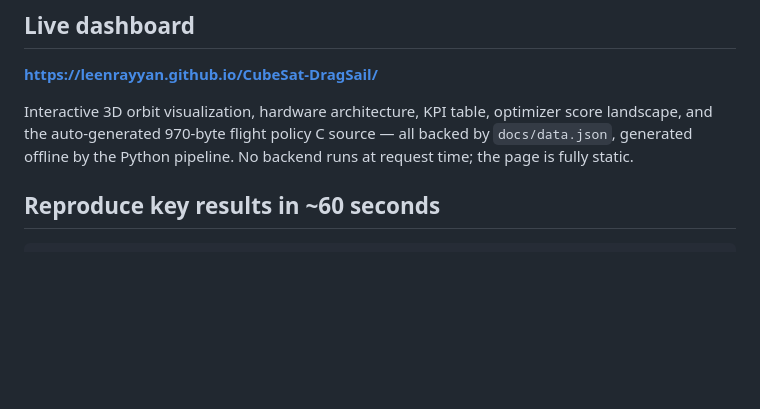
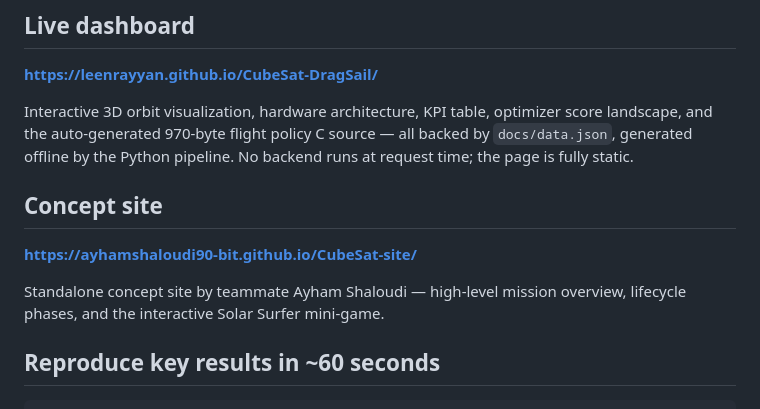
Before and after one commit to leenrayyan/CubeSat-DragSail, a Markdown page: README.md, the part around the change. Drawn GitHub-style; blank space fills up the shorter version.

Commit message:
Move dashboard to docs/ for GitHub Pages
- Rename web/ -> docs/ (GitHub Pages auto-serves /docs on default branch)
- Update Python scripts and README references
- Add live dashboard URL and concept site URL to README
- Drop deleted .docx entries from file table

```diff
--- a/README.md
+++ b/README.md
@@ -13,6 +13,13 @@ Interactive 3D orbit visualization, hardware architecture, KPI table,
 optimizer score landscape, and the auto-generated 970-byte flight policy
 C source — all backed by `docs/data.json`, generated offline by the Python
 pipeline. No backend runs at request time; the page is fully static.
+
+## Concept site
+
+**https://ayhamshaloudi90-bit.github.io/CubeSat-site/**
+
+Standalone concept site by teammate Ayham Shaloudi — high-level mission
+overview, lifecycle phases, and the interactive Solar Surfer mini-game.
 
 ## Reproduce key results in ~60 seconds
 
```
